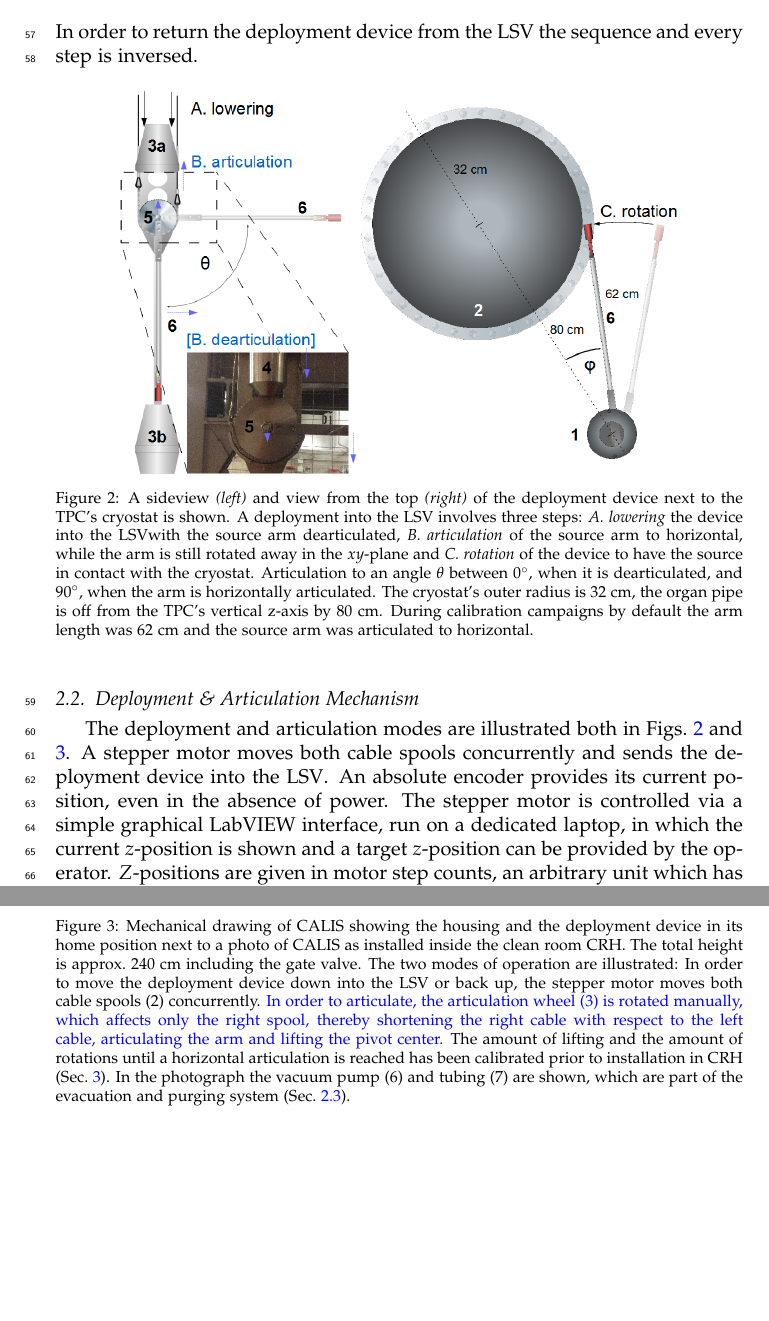
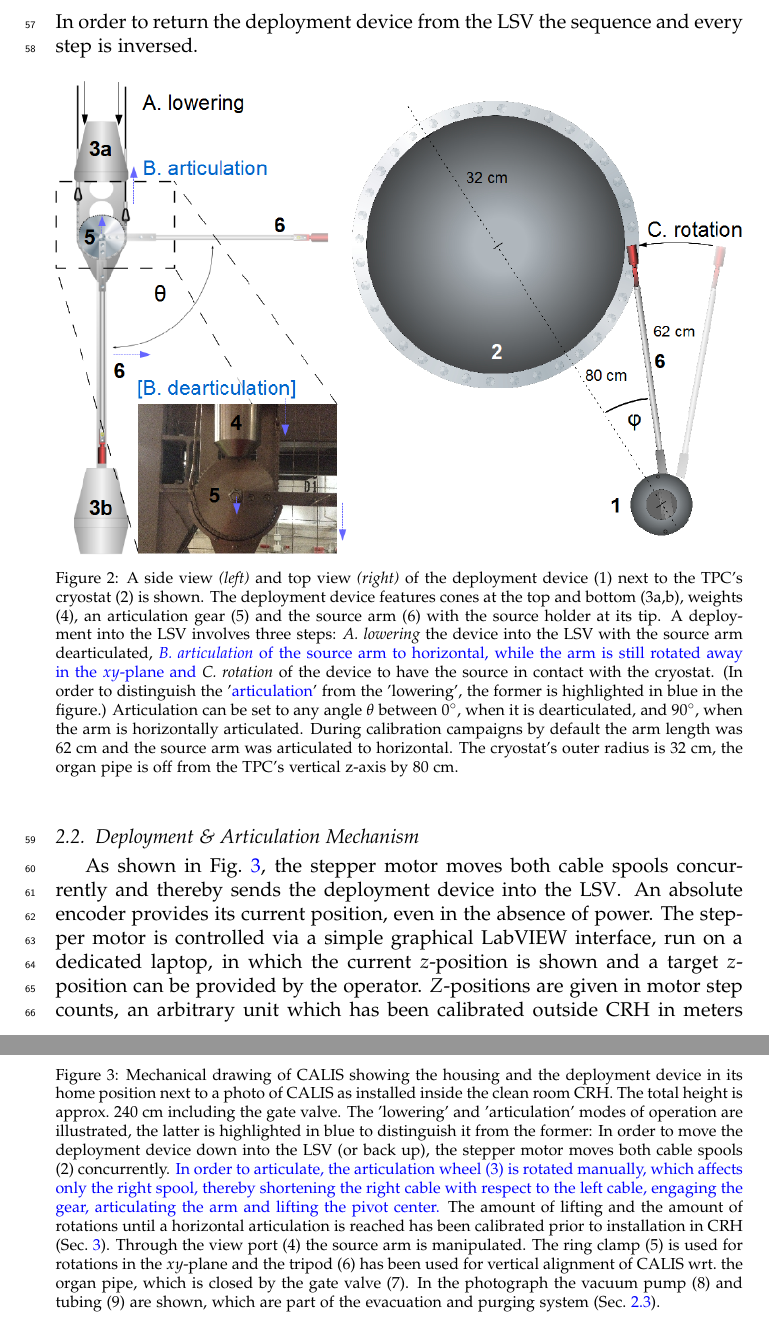
Before and after one commit to berndreinhold/DS_Hawaii, a LaTeX paper (CalibHardwarePaper/DS_CALIS_hardware.tex, which reads CalibHardwarePaper/hardware_design.tex): two parts of pages 5 and 6 of 19, joined at a grey line, cut so that both start at the same text, the shorter picture padded with empty space. Compiled offline with pdfLaTeX.

Commit message:
updated figures and captions to match what is shown in the figures

```diff
--- a/CalibHardwarePaper/hardware_design.tex
+++ b/CalibHardwarePaper/hardware_design.tex
@@ -19,9 +19,8 @@ In order to return the deployment device from the \lsv\ the sequence and every s
  \centering
 %\includegraphics[height=0.7\textheight,clip=true]{Figures/DeploymentDevice}
 %\includegraphics[height=0.4\textheight]{Figures/CALIS_sideview_Cary.jpg}
-\includegraphics[width=0.81\textwidth]{Figures/DeploymentDevice_XY_view2}
-  \caption{A sideview \textit{(left)} and view from the top \textit{(right)} of the deployment device next to the \tpc's cryostat is shown. A deployment into the \lsv\ involves three steps: \textit{A. lowering} the device into the \lsv with the source arm dearticulated, \textit{B. articulation} of the source arm to horizontal, while the arm is still rotated away in the $xy$-plane and \textit{C. rotation} of the device to have the source in contact with the cryostat. Articulation to an angle $\theta$ between 0$^{\circ}$, when it is dearticulated, and 90$^{\circ}$, when the arm is horizontally articulated. The cryostat's outer radius is 32 cm, the organ pipe is off from the TPC's vertical z-axis by 80 cm. During calibration campaigns by default the arm length was 62 cm and the source arm was articulated to horizontal.
-\label{fig:DeploymentDevice}}
+\includegraphics[width=\textwidth]{Figures/DeploymentDevice_XY_view2}
+  \caption{A side view \textit{(left)} and top view \textit{(right)} of the deployment device (1) next to the \tpc's cryostat (2) is shown. The deployment device features cones at the top and bottom (3a,b), weights (4), an articulation gear (5) and the source arm (6) with the source holder at its tip. A deployment into the \lsv\ involves three steps: \textit{A. lowering} the device into the \lsv\ with the source arm dearticulated, \textcolor{blue}{\textit{B. articulation} of the source arm to horizontal, while the arm is still rotated away in the $xy$-plane and} \textit{C. rotation} of the device to have the source in contact with the cryostat. (In order to distinguish the '\textcolor{blue}{articulation}' from the 'lowering', the former is highlighted in blue in the figure.) Articulation can be set to any angle $\theta$ between 0$^{\circ}$, when it is dearticulated, and 90$^{\circ}$, when the arm is horizontally articulated. During calibration campaigns by default the arm length was 62 cm and the source arm was articulated to horizontal. The cryostat's outer radius is 32 cm, the organ pipe is off from the TPC's vertical z-axis by 80 cm.\label{fig:DeploymentDevice}}
 \end{figure}
 
 
@@ -31,14 +30,16 @@ In order to return the deployment device from the \lsv\ the sequence and every s
 
 \begin{figure}[htbp]
  \centering
-\includegraphics[width=0.7\textwidth]{Figures/CALIS_overview.png}
+\includegraphics[width=0.8\textwidth]{Figures/CALIS_overview.png}
  %\includegraphics[width=0.68\textwidth]{Figures/CALISDimensions.png}
  %\includegraphics[width=0.30\textwidth]{Figures/CALIS_overview_IMG_3763.jpg}
- \caption{Mechanical drawing of CALIS showing the housing and the deployment device in its home position next to a photo of CALIS as installed inside the clean room CRH. The total height is approx.~240 cm including the gate valve. The two modes of operation are illustrated: In order to move the deployment device down into the LSV or back up, the stepper motor moves both cable spools (2) concurrently. \textcolor{blue}{In order to articulate, the articulation wheel (3) is rotated manually, which affects only the right spool, thereby shortening the right cable with respect to the left cable, articulating the arm and lifting the pivot center.} The amount of lifting and the amount of rotations until a horizontal articulation is reached has been calibrated prior to installation in CRH (Sec.~\ref{sec:Testing}). In the photograph the vacuum pump (6) and tubing (7) are shown, which are part of the evacuation and purging system (Sec.~\ref{sec:EvacPurge}). \label{fig:CALISDimensions}\label{fig:CALISMechanism}\label{fig:gearDrawing}\label{fig:flushing_purging}
+ \caption{Mechanical drawing of CALIS showing the housing and the deployment device in its home position next to a photo of CALIS as installed inside the clean room CRH. The total height is approx.~240 cm including the gate valve. The 'lowering' and 'articulation' modes of operation are illustrated, the latter is highlighted in blue to distinguish it from the former: In order to move the deployment device down into the \lsv\ (or back up), the stepper motor moves both cable spools (2) concurrently. \textcolor{blue}{In order to articulate, the articulation wheel (3) is rotated manually, which affects only the right spool, thereby shortening the right cable with respect to the left cable, engaging the gear, articulating the arm and lifting the pivot center.} The amount of lifting and the amount of rotations until a horizontal articulation is reached has been calibrated prior to installation in CRH (Sec.~\ref{sec:Testing}). Through the view port (4) the source arm is manipulated. The ring clamp (5) is used for rotations in the $xy$-plane and the tripod (6) has been used for vertical alignment of CALIS wrt.~the organ pipe, which is closed by the gate valve (7).
+In the photograph the vacuum pump (8) and tubing (9) are shown, which are part of the evacuation and purging system (Sec.~\ref{sec:EvacPurge}). \label{fig:CALISDimensions}\label{fig:CALISMechanism}\label{fig:gearDrawing}\label{fig:flushing_purging}
 }
 \end{figure}
 
-The deployment and articulation modes are illustrated both in Figs.~\ref{fig:DeploymentDevice} and \ref{fig:CALISMechanism}. A stepper motor moves both cable spools concurrently and sends the deployment device into the \lsv. An absolute encoder provides its current position, even in the absence of power. The stepper motor is controlled via a simple graphical LabVIEW interface, run on a dedicated laptop, in which the current $z$-position is shown and a target $z$-position can be provided by the operator. $Z$-positions are given in motor step counts, an arbitrary unit which has been calibrated outside CRH in meters (Fig.~\ref{fig:z_test}), as well as relative to the TPC using \tdrift\ distributions from calibration data (Sec.~\ref{sec:SourcePosition}). \label{sec:Nonlinearity:MotorStepCounts}
+%The deployment and articulation modes are illustrated both in Figs.~\ref{fig:DeploymentDevice} and \ref{fig:CALISMechanism}.
+As shown in Fig.~\ref{fig:CALISMechanism}, the stepper motor moves both cable spools concurrently and thereby sends the deployment device into the \lsv. An absolute encoder provides its current position, even in the absence of power. The stepper motor is controlled via a simple graphical LabVIEW interface, run on a dedicated laptop, in which the current $z$-position is shown and a target $z$-position can be provided by the operator. $Z$-positions are given in motor step counts, an arbitrary unit which has been calibrated outside CRH in meters (Fig.~\ref{fig:z_test}), as well as relative to the TPC using \tdrift\ distributions from calibration data (Sec.~\ref{sec:SourcePosition}). \label{sec:Nonlinearity:MotorStepCounts}
 The non-linearity between motor steps and cable length shown in Fig.~\ref{fig:z_test} arises as follows: As the cables wind around their spools, the winding radius changes, increasing as the deployment device is lifted and decreasing as it is lowered. A motor step count corresponds to a fixed angular distance \textit{d$\theta$}, yet the amount of cable deployed during this motor step is \textit{winding radius $\cdot$ d$\theta$}. As the winding radius changes as a function of $z$-position, the fraction of deployed cable per motor step count changes.
 
 \begin{figure}[htbp]
```
